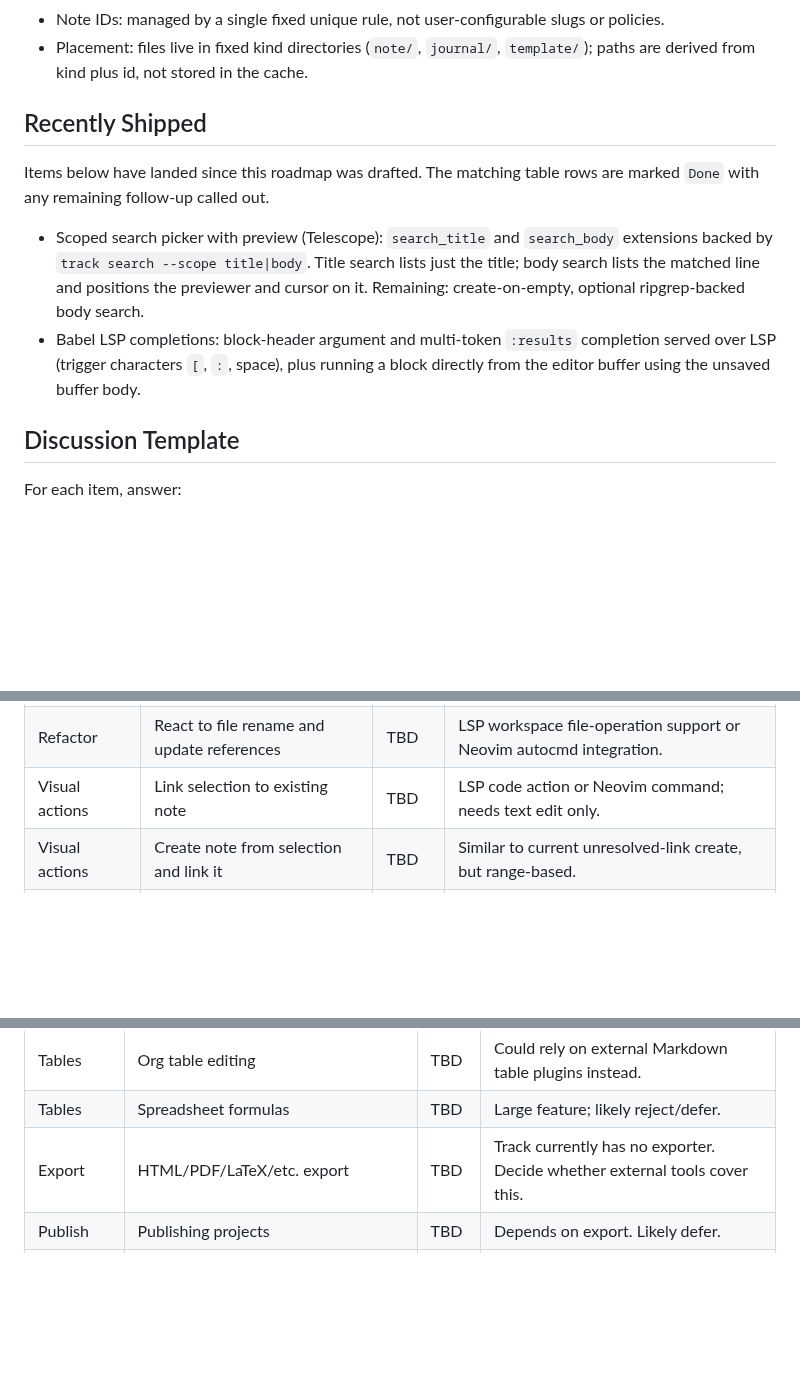
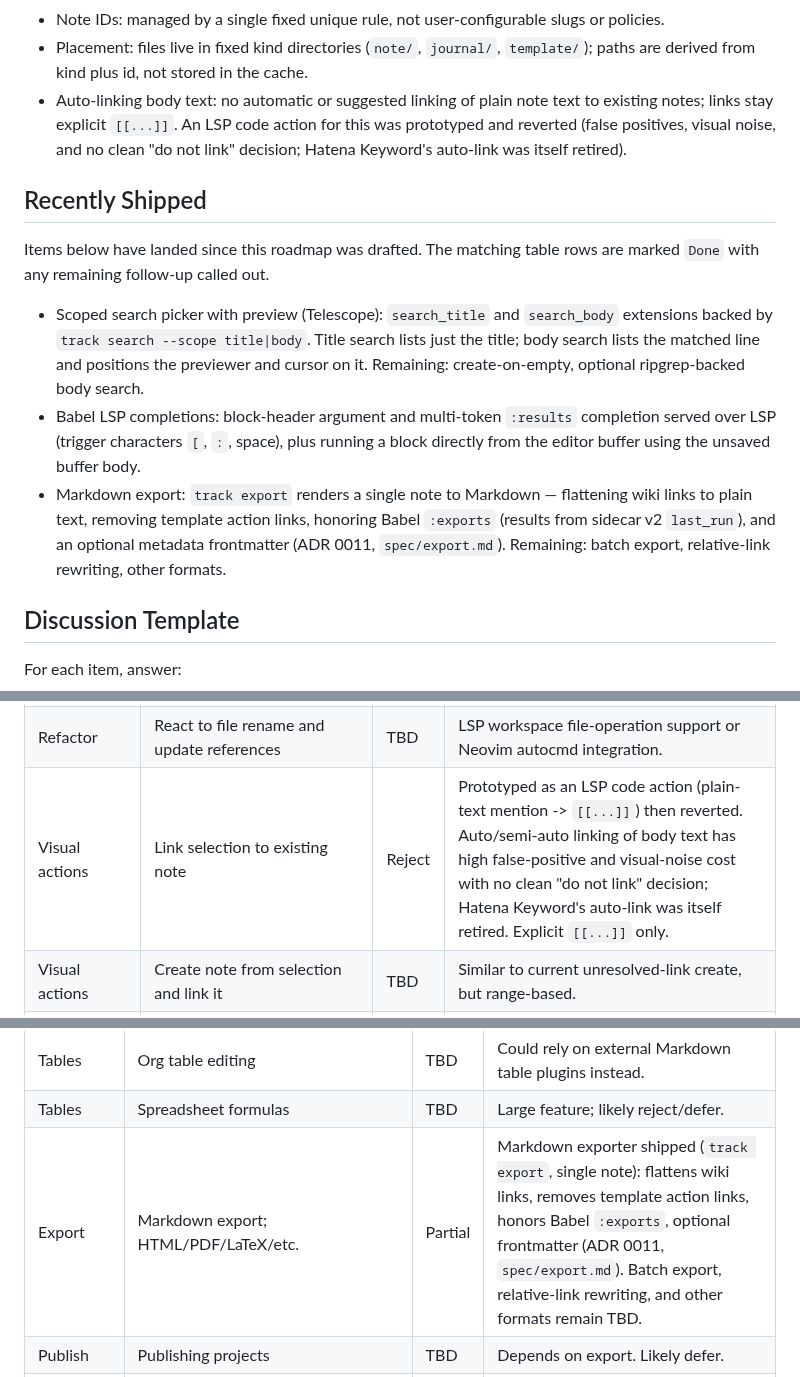
Before and after one commit to ttak0422/track, a Markdown page: docs/roadmap.md, 3 parts joined by grey strips. Drawn GitHub-style; blank space fills up the shorter version.

Commit message:
Sync roadmap with shipped export and rejected auto-linking
Record this work's decisions: Markdown export is Partial (single-note exporter
shipped; batch, relative links, other formats remain), Babel export integration
is Partial (:exports honored), and "Link selection to existing note" is Reject
(prototyped and reverted; auto-linking body text is out of scope).

Co-Authored-By: Claude Opus 4.8 <noreply@anthropic.com>

```diff
--- a/docs/roadmap.md
+++ b/docs/roadmap.md
@@ -27,6 +27,10 @@ marked `Reject`.
   policies.
 - Placement: files live in fixed kind directories (`note/`, `journal/`, `template/`);
   paths are derived from kind plus id, not stored in the cache.
+- Auto-linking body text: no automatic or suggested linking of plain note text to
+  existing notes; links stay explicit `[[...]]`. An LSP code action for this was
+  prototyped and reverted (false positives, visual noise, and no clean "do not link"
+  decision; Hatena Keyword's auto-link was itself retired).
 
 ## Recently Shipped
 
@@ -40,6 +44,10 @@ marked `Done` with any remaining follow-up called out.
 - Babel LSP completions: block-header argument and multi-token `:results` completion
   served over LSP (trigger characters `[`, `:`, space), plus running a block directly
   from the editor buffer using the unsaved buffer body.
+- Markdown export: `track export` renders a single note to Markdown — flattening wiki
+  links to plain text, removing template action links, honoring Babel `:exports`
+  (results from sidecar v2 `last_run`), and an optional metadata frontmatter (ADR 0011,
+  `spec/export.md`). Remaining: batch export, relative-link rewriting, other formats.
 
 ## Discussion Template
 
@@ -80,7 +88,7 @@ For each item, answer:
 | Links | Configurable link style/format | TBD | Needed if supporting path-based links or Obsidian compatibility. |
 | Refactor | Rename note and update links | TBD | High-value. Implement via LSP rename + workspace edits; engine must rewrite note bodies safely. |
 | Refactor | React to file rename and update references | TBD | LSP workspace file-operation support or Neovim autocmd integration. |
-| Visual actions | Link selection to existing note | TBD | LSP code action or Neovim command; needs text edit only. |
+| Visual actions | Link selection to existing note | Reject | Prototyped as an LSP code action (plain-text mention -> `[[...]]`) then reverted. Auto/semi-auto linking of body text has high false-positive and visual-noise cost with no clean "do not link" decision; Hatena Keyword's auto-link was itself retired. Explicit `[[...]]` only. |
 | Visual actions | Create note from selection and link it | TBD | Similar to current unresolved-link create, but range-based. |
 | Visual actions | Extract selection to new note | TBD | Needs source edit and new note creation in one operation. |
 | Checkboxes | Toggle/cycle checkbox state | TBD | Markdown-only editor action; likely Neovim-first. |
@@ -118,7 +126,7 @@ For each item, answer:
 | Columns | Column view | TBD | Depends on properties/TODO. Likely defer. |
 | Tables | Org table editing | TBD | Could rely on external Markdown table plugins instead. |
 | Tables | Spreadsheet formulas | TBD | Large feature; likely reject/defer. |
-| Export | HTML/PDF/LaTeX/etc. export | TBD | Track currently has no exporter. Decide whether external tools cover this. |
+| Export | Markdown export; HTML/PDF/LaTeX/etc. | Partial | Markdown exporter shipped (`track export`, single note): flattens wiki links, removes template action links, honors Babel `:exports`, optional frontmatter (ADR 0011, `spec/export.md`). Batch export, relative-link rewriting, and other formats remain TBD. |
 | Publish | Publishing projects | TBD | Depends on export. Likely defer. |
 | Markup | Footnotes/citations/macros/includes | TBD | Mostly parser/export concerns; decide if track should understand them. |
 | Links | Rich Org link types and custom IDs | TBD | Some overlap with Obsidian link expansion. |
```
Also changed, not shown: other parts of docs/roadmap.md (+1 -1 lines).
